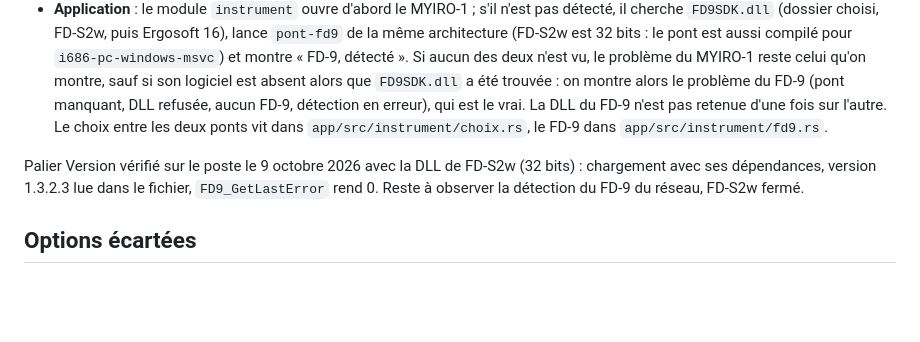
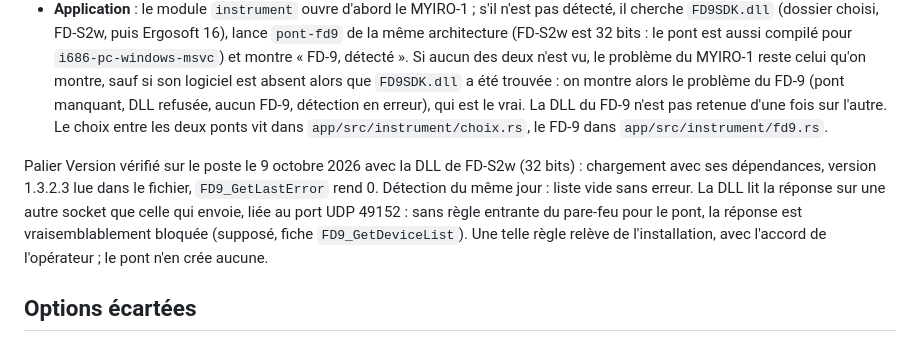
Before and after one commit to entropik/myiro-libre, a Markdown page: docs/adr/0005-pont-sdk-deux-seams.md, the part around the change. GitHub-like rendering; blank space fills up the shorter version.

```diff
--- a/docs/adr/0005-pont-sdk-deux-seams.md
+++ b/docs/adr/0005-pont-sdk-deux-seams.md
@@ -82,7 +82,7 @@ Vérifié contre le pont simulé et le pont factice seulement ; l'écran et l'é
 - **Protocole, aux conventions du ticket #25**, sans changer aucune ligne existante : requête `connecter_adresse {"adresse": …}` (paramètre de connexion du FD-9 : 23 caractères ASCII visibles au plus, refusée à la lecture sinon ; le pont MYIRO-1 y répond `requete_invalide` sans appel à la DLL), réponses `version_dll` et `instruments_fd9` (liaison qualifiée `reseau` ou `usb`, inconnue pour tout autre code ; adresse ; identifiant qualifié « supposé », car rien n'établit qu'il désigne l'instrument). Description et exemples : [`docs/formats/protocole.md`](../formats/protocole.md). Un lecteur antérieur rejette ces nouvelles lignes : application et ponts se mettent à jour ensemble.
 - **Application** : le module `instrument` ouvre d'abord le MYIRO-1 ; s'il n'est pas détecté, il cherche `FD9SDK.dll` (dossier choisi, FD-S2w, puis Ergosoft 16), lance `pont-fd9` de la même architecture (FD-S2w est 32 bits : le pont est aussi compilé pour `i686-pc-windows-msvc`) et montre « FD-9, détecté ». Si aucun des deux n'est vu, le problème du MYIRO-1 reste celui qu'on montre, sauf si son logiciel est absent alors que `FD9SDK.dll` a été trouvée : on montre alors le problème du FD-9 (pont manquant, DLL refusée, aucun FD-9, détection en erreur), qui est le vrai. La DLL du FD-9 n'est pas retenue d'une fois sur l'autre. Le choix entre les deux ponts vit dans `app/src/instrument/choix.rs`, le FD-9 dans `app/src/instrument/fd9.rs`.
 
-Palier Version vérifié sur le poste le 9 octobre 2026 avec la DLL de FD-S2w (32 bits) : chargement avec ses dépendances, version 1.3.2.3 lue dans le fichier, `FD9_GetLastError` rend 0. Reste à observer la détection du FD-9 du réseau, FD-S2w fermé.
+Palier Version vérifié sur le poste le 9 octobre 2026 avec la DLL de FD-S2w (32 bits) : chargement avec ses dépendances, version 1.3.2.3 lue dans le fichier, `FD9_GetLastError` rend 0. Détection du même jour : liste vide sans erreur. La DLL lit la réponse sur une autre socket que celle qui envoie, liée au port UDP 49152 : sans règle entrante du pare-feu pour le pont, la réponse est vraisemblablement bloquée (supposé, fiche `FD9_GetDeviceList`). Une telle règle relève de l'installation, avec l'accord de l'opérateur ; le pont n'en crée aucune.
 
 ## Options écartées
 
```
Also changed, not shown: docs/abi/FD9_GetDeviceList.md (+13 -2 lines).
